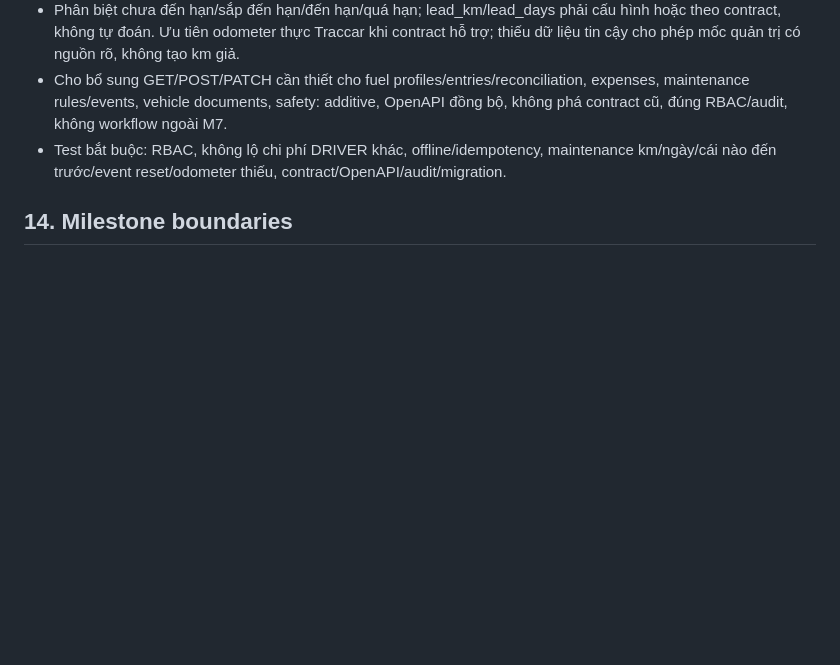
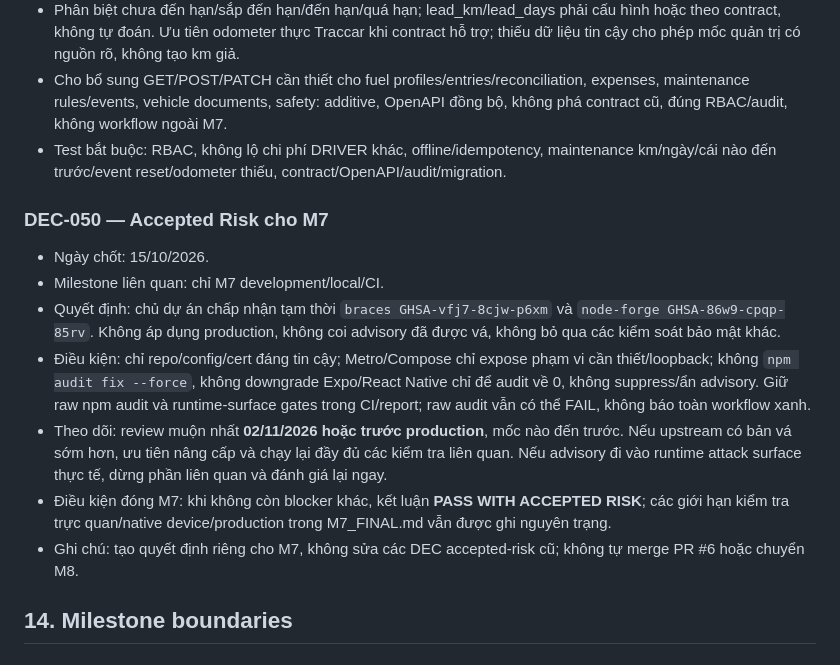
Before and after one commit to phamdanghung/delivery-tracking, a Markdown page: PROJECT_DECISIONS.md, the part around the change. Rendered like a GitHub page; blank space fills up the shorter version.

Commit message:
docs(m7): record DEC-050 conditional advisory risk acceptance

```diff
--- a/PROJECT_DECISIONS.md
+++ b/PROJECT_DECISIONS.md
@@ -452,6 +452,15 @@ Theo dõi:
 - Cho bổ sung GET/POST/PATCH cần thiết cho fuel profiles/entries/reconciliation, expenses, maintenance rules/events, vehicle documents, safety: additive, OpenAPI đồng bộ, không phá contract cũ, đúng RBAC/audit, không workflow ngoài M7.
 - Test bắt buộc: RBAC, không lộ chi phí DRIVER khác, offline/idempotency, maintenance km/ngày/cái nào đến trước/event reset/odometer thiếu, contract/OpenAPI/audit/migration.
 
+### DEC-050 — Accepted Risk cho M7
+- Ngày chốt: 15/10/2026.
+- Milestone liên quan: chỉ M7 development/local/CI.
+- Quyết định: chủ dự án chấp nhận tạm thời `braces GHSA-vfj7-8cjw-p6xm` và `node-forge GHSA-86w9-cpqp-85rv`. Không áp dụng production, không coi advisory đã được vá, không bỏ qua các kiểm soát bảo mật khác.
+- Điều kiện: chỉ repo/config/cert đáng tin cậy; Metro/Compose chỉ expose phạm vi cần thiết/loopback; không `npm audit fix --force`, không downgrade Expo/React Native chỉ để audit về 0, không suppress/ẩn advisory. Giữ raw npm audit và runtime-surface gates trong CI/report; raw audit vẫn có thể FAIL, không báo toàn workflow xanh.
+- Theo dõi: review muộn nhất **02/11/2026 hoặc trước production**, mốc nào đến trước. Nếu upstream có bản vá sớm hơn, ưu tiên nâng cấp và chạy lại đầy đủ các kiểm tra liên quan. Nếu advisory đi vào runtime attack surface thực tế, dừng phần liên quan và đánh giá lại ngay.
+- Điều kiện đóng M7: khi không còn blocker khác, kết luận **PASS WITH ACCEPTED RISK**; các giới hạn kiểm tra trực quan/native device/production trong M7_FINAL.md vẫn được ghi nguyên trạng.
+- Ghi chú: tạo quyết định riêng cho M7, không sửa các DEC accepted-risk cũ; không tự merge PR #6 hoặc chuyển M8.
+
 ## 14. Milestone boundaries
 
 ### M0
```
Also changed, not shown: docs/reports/M7_FINAL.md (+8 -4 lines).
